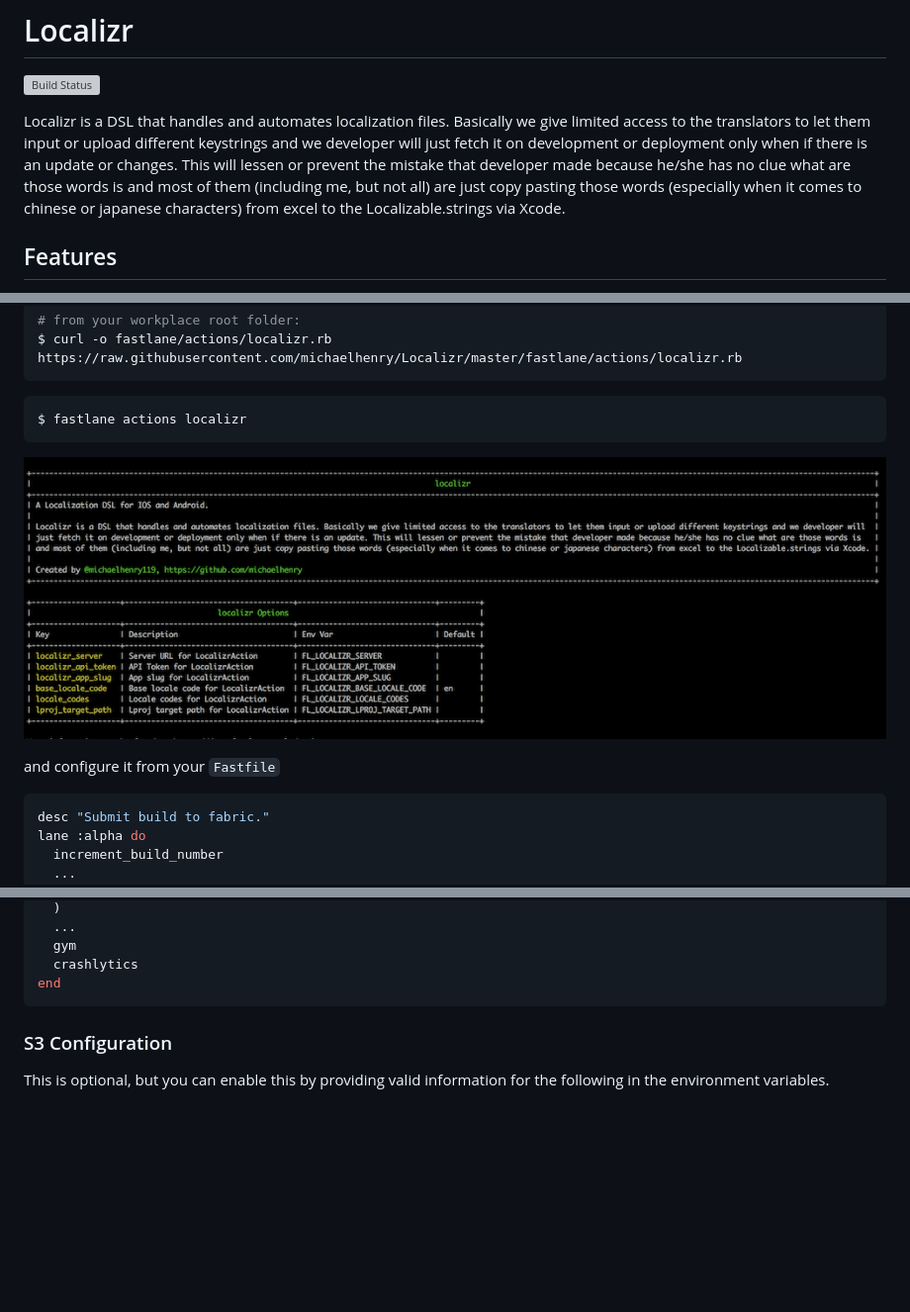
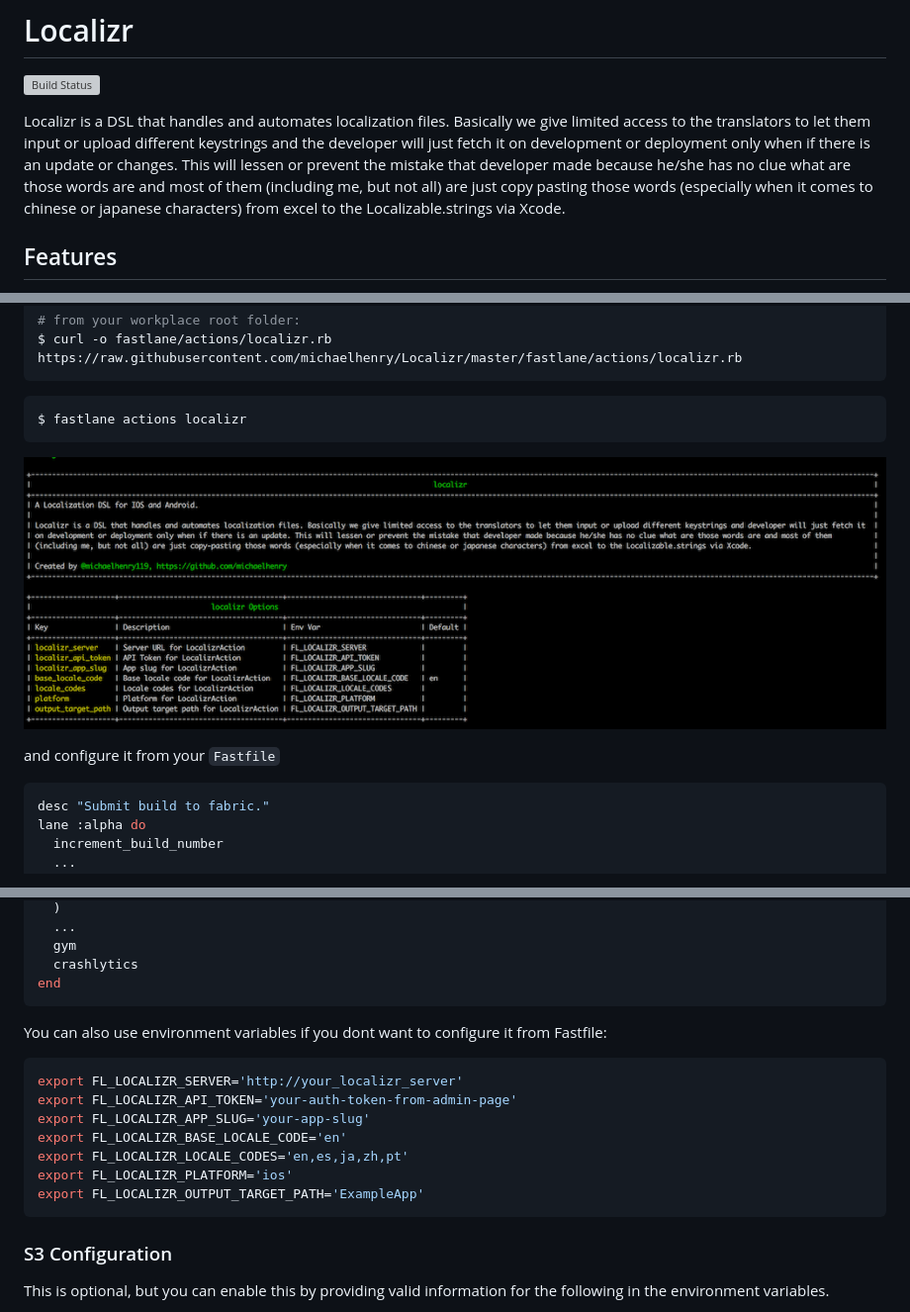
Before and after one commit to michaelhenry/Localizr, a Markdown page: README.md, 3 parts joined by grey strips. Shown: that part at 99% size. Drawn GitHub-style; pictures changed too: docs/images/fastlane_actions_localizr.png; blank space fills up the shorter version; grey boxes are pictures that could not be loaded.

Commit message:
update readme  [ci skip]

````diff
--- a/README.md
+++ b/README.md
@@ -2,7 +2,7 @@
 
 [![Build Status](https://travis-ci.org/michaelhenry/Localizr.svg?branch=master)](https://travis-ci.org/michaelhenry/Localizr)
 
-Localizr is a DSL that handles and automates localization files. Basically we give limited access to the translators to let them input or upload different keystrings and we developer will just fetch it on development or deployment only when if there is an update or changes. This will lessen or prevent the mistake that developer made because he/she has no clue what are those words is and most of them (including me, but not all) are just copy pasting those words (especially when it comes to chinese or japanese characters) from excel to the Localizable.strings via Xcode.
+Localizr is a DSL that handles and automates localization files. Basically we give limited access to the translators to let them input or upload different keystrings and the developer will just fetch it on development or deployment only when if there is an update or changes. This will lessen or prevent the mistake that developer made because he/she has no clue what are those words are and most of them (including me, but not all) are just copy pasting those words (especially when it comes to chinese or japanese characters) from excel to the Localizable.strings via Xcode.
 
 
 ## Features
@@ -57,6 +57,7 @@ $ fastlane actions localizr
 ![fastlane actions localizr](docs/images/fastlane_actions_localizr.png)
 
 and configure it from your `Fastfile`
+
 ```ruby
 desc "Submit build to fabric."
 lane :alpha do
@@ -75,6 +76,18 @@ lane :alpha do
   crashlytics
 end
 ```
+You can also use environment variables if you dont want to configure it from Fastfile:
+
+```bash
+export FL_LOCALIZR_SERVER='http://your_localizr_server'
+export FL_LOCALIZR_API_TOKEN='your-auth-token-from-admin-page'
+export FL_LOCALIZR_APP_SLUG='your-app-slug'
+export FL_LOCALIZR_BASE_LOCALE_CODE='en'
+export FL_LOCALIZR_LOCALE_CODES='en,es,ja,zh,pt'
+export FL_LOCALIZR_PLATFORM='ios'
+export FL_LOCALIZR_OUTPUT_TARGET_PATH='ExampleApp'
+```
+
 
 ### S3 Configuration
 This is optional, but you can enable this by providing valid information for the following in the environment variables.
````
